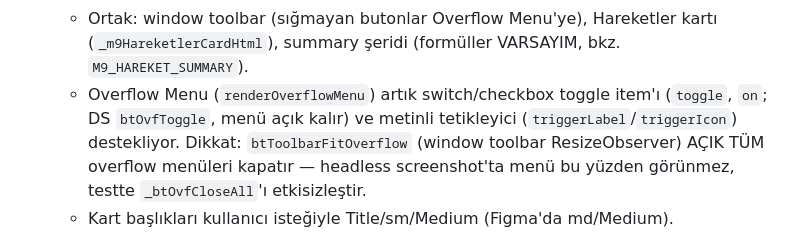
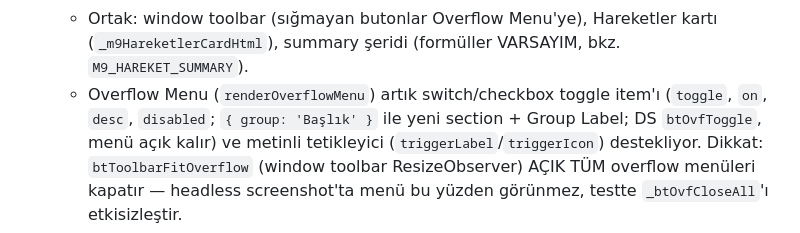
Before and after one commit to Vizigoth/m9-muhasebe, a Markdown page: CLAUDE.md, the part around the change. GitHub-like rendering.

Commit message:
docs: CLAUDE.md overflow menu notu
Co-Authored-By: Claude Opus 5.5 <noreply@anthropic.com>

```diff
--- a/CLAUDE.md
+++ b/CLAUDE.md
@@ -134,7 +134,8 @@ Bu, kullanıcının sözlü anlattığı, Figma node yapısından/metadata'sınd
     altta Hareketler + summary. Ly3'e özel: Toplam Bakiye ≠ 0 kırmızı. Kullanıcı Ly3'ü revize edecek.
   - Ortak: window toolbar (sığmayan butonlar Overflow Menu'ye), Hareketler kartı
     (`_m9HareketlerCardHtml`), summary şeridi (formüller VARSAYIM, bkz. `M9_HAREKET_SUMMARY`).
-  - Overflow Menu (`renderOverflowMenu`) artık switch/checkbox toggle item'ı (`toggle`, `on`;
+  - Overflow Menu (`renderOverflowMenu`) artık switch/checkbox toggle item'ı (`toggle`, `on`,
+    `desc`, `disabled`; `{ group: 'Başlık' }` ile yeni section + Group Label;
     DS `btOvfToggle`, menü açık kalır) ve metinli tetikleyici (`triggerLabel`/`triggerIcon`) destekliyor.
     Dikkat: `btToolbarFitOverflow` (window toolbar ResizeObserver) AÇIK TÜM overflow menüleri
     kapatır — headless screenshot'ta menü bu yüzden görünmez, testte `_btOvfCloseAll`'ı etkisizleştir.
```
